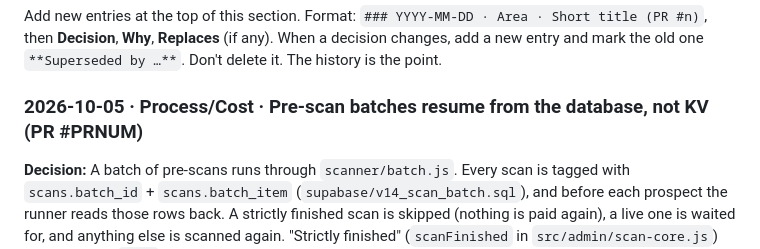
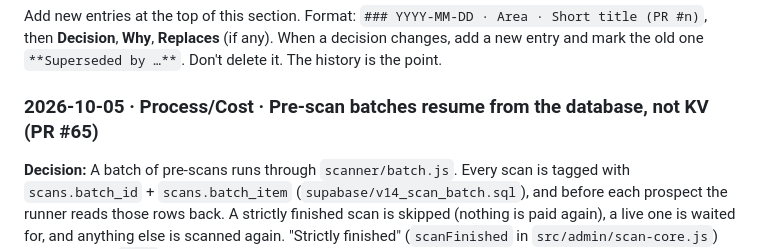
Before and after one commit to BF8thRev/ai-found-score, a Markdown page: docs/DECISIONS.md, the part around the change. GitHub-like rendering.

Commit message:
Decision log: PR number
Co-Authored-By: Claude Opus 5.5 <noreply@anthropic.com>

```diff
--- a/docs/DECISIONS.md
+++ b/docs/DECISIONS.md
@@ -603,7 +603,7 @@ Add new entries at the top of this section. Format:
 When a decision changes, add a new entry and mark the old one `**Superseded by …**`. Don't delete it.
 The history is the point.
 
-### 2026-10-05 · Process/Cost · Pre-scan batches resume from the database, not KV (PR #PRNUM)
+### 2026-10-05 · Process/Cost · Pre-scan batches resume from the database, not KV (PR #65)
 **Decision:** A batch of pre-scans runs through `scanner/batch.js`. Every scan is tagged with `scans.batch_id` + `scans.batch_item` (`supabase/v14_scan_batch.sql`), and before each prospect the runner reads those rows back. A strictly finished scan is skipped (nothing is paid again), a live one is waited for, and anything else is scanned again. "Strictly finished" (`scanFinished` in `src/admin/scan-core.js`) means status `done` **and** a report link **and** a valid report **and** every engine call answered **and** no errors. Scans still start through `POST /api/admin/scan`, so scan behaviour, scoring and reports are unchanged.
 **Why:** A batch that crashed halfway restarted from prospect #1 and paid again (about $0.095) for every completed scan. The 26 EXP-002 pre-scans were queued one at a time from /admin, so there was no batch runner to resume. `status = 'done'` alone can't be trusted: `scanTotals` marks a scan done when *any* call answered, so a skip based on it would keep half-failed scans for good.
 **Rejected:** A KV checkpoint per prospect (`prescan:{batch}:{prospect}`). It would be a second record that can disagree with `scans`. Inferring the batch from timestamps was rejected too: the tag is explicit.
```
